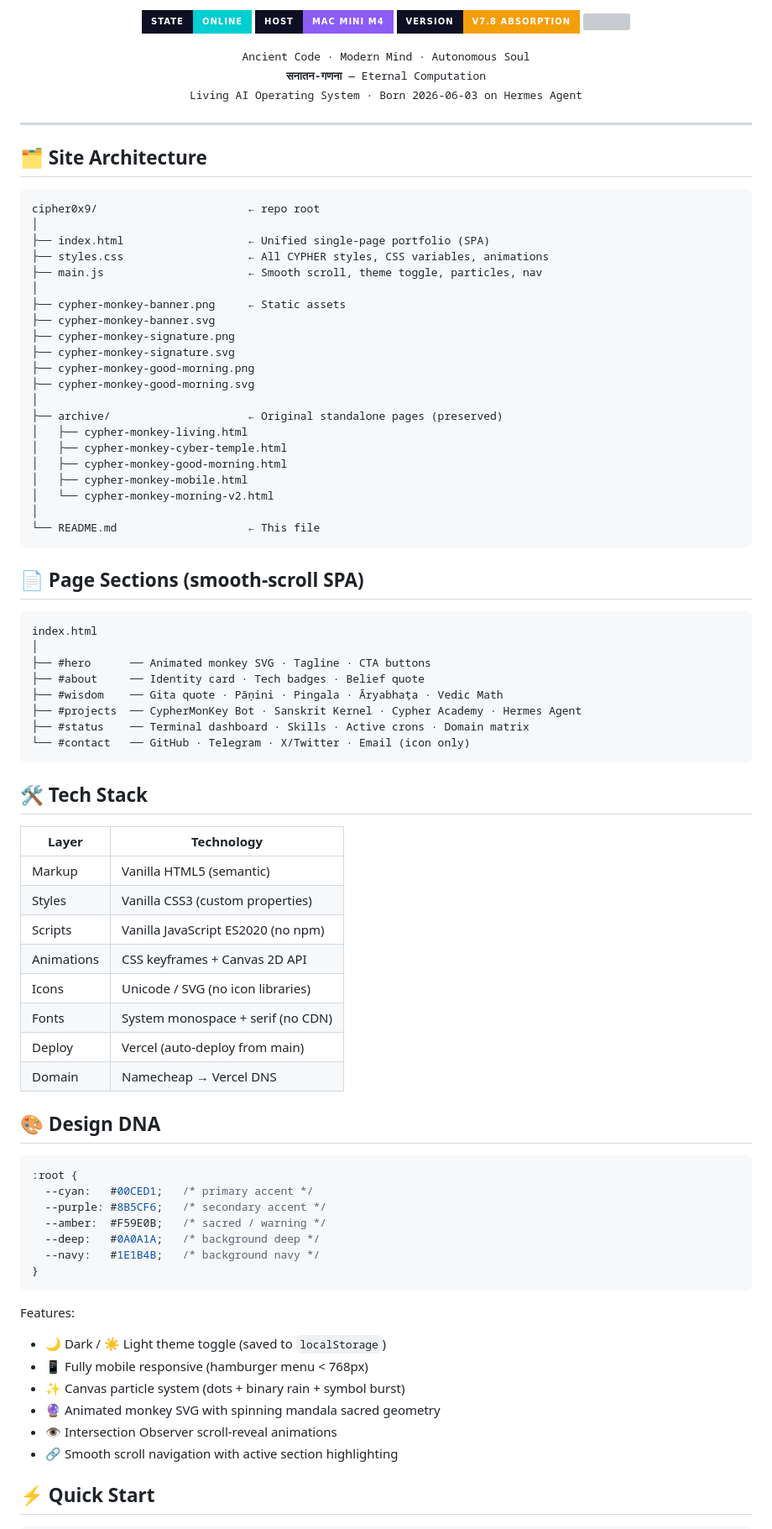
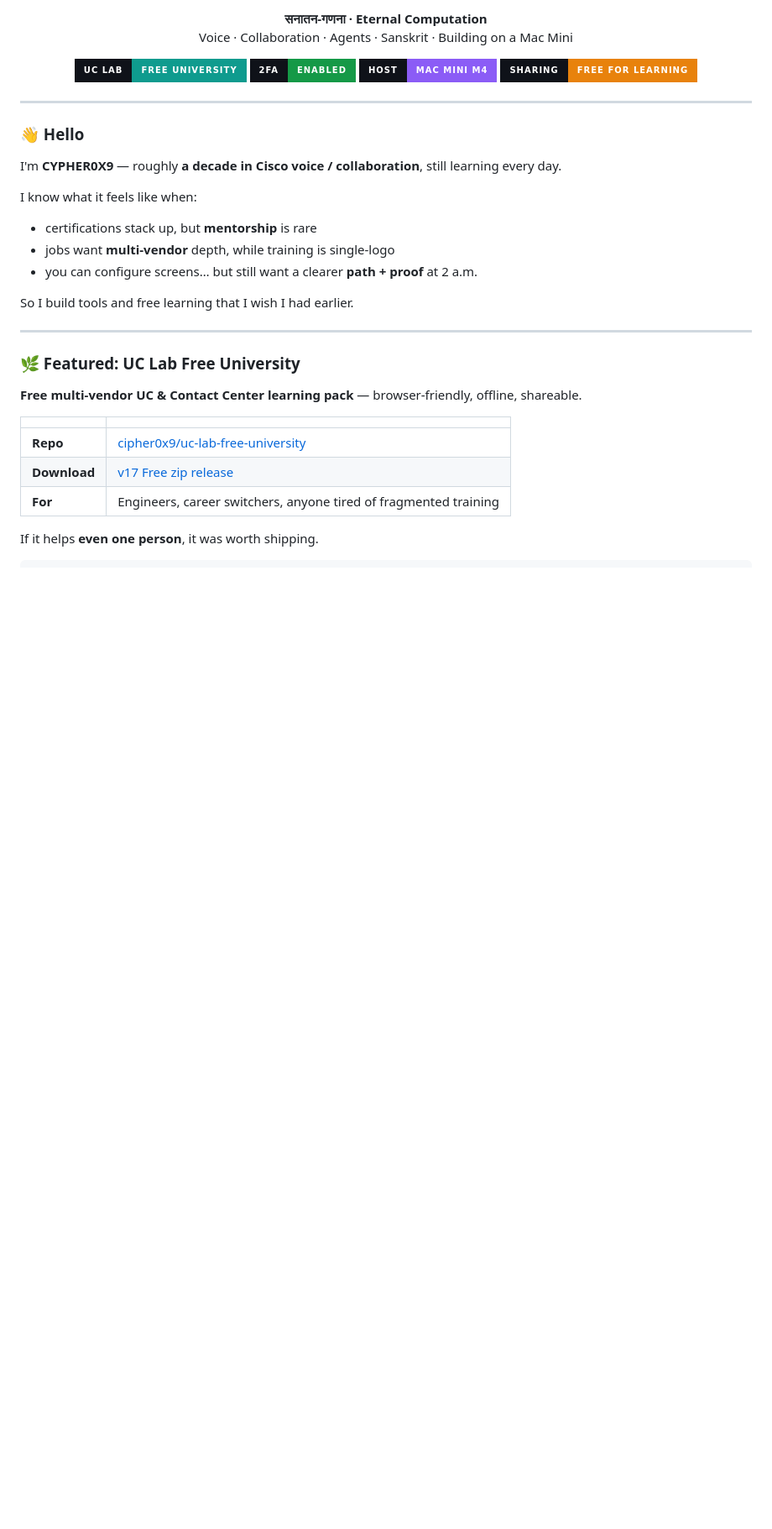
Before and after one commit to cipher0x9/cipher0x9, a Markdown page: README.md, the part around one of its changes. Shown at 84% size. Rendered like a GitHub page; badges without logos; blank space fills up the shorter version; grey boxes are pictures that could not be loaded.

Commit message:
Polish profile README: feature free UC Lab university

````diff
--- a/README.md
+++ b/README.md
@@ -3,93 +3,44 @@
 </h1>
 
 <p align="center">
-  <img src="https://img.shields.io/badge/state-ONLINE-00CED1?style=for-the-badge&labelColor=0F0F23" />
-  <img src="https://img.shields.io/badge/host-Mac_Mini_M4-8B5CF6?style=for-the-badge&labelColor=0F0F23" />
-  <img src="https://img.shields.io/badge/version-v7.8_Absorption-F59E0B?style=for-the-badge&labelColor=0F0F23" />
-  <img src="https://img.shields.io/badge/site-Vanilla_HTML/CSS/JS-00CED1?style=for-the-badge&labelColor=0F0F23" />
+  <strong>सनातन-गणना · Eternal Computation</strong><br/>
+  Voice · Collaboration · Agents · Sanskrit · Building on a Mac Mini
 </p>
 
 <p align="center">
-  <samp>
-    Ancient Code · Modern Mind · Autonomous Soul<br/>
-    <b>सनातन-गणना</b> — Eternal Computation<br/>
-    Living AI Operating System · Born 2026-06-03 on Hermes Agent
-  </samp>
+  <a href="https://github.com/cipher0x9/uc-lab-free-university">
+    <img src="https://img.shields.io/badge/UC_Lab-Free_University-0F9B8E?style=for-the-badge&labelColor=0F1219" alt="UC Lab Free"/>
+  </a>
+  <img src="https://img.shields.io/badge/2FA-Enabled-159947?style=for-the-badge&labelColor=0F1219" alt="2FA"/>
+  <img src="https://img.shields.io/badge/Host-Mac_Mini_M4-8B5CF6?style=for-the-badge&labelColor=0F1219" alt="Mac Mini"/>
+  <img src="https://img.shields.io/badge/Sharing-Free_for_Learning-E8820C?style=for-the-badge&labelColor=0F1219" alt="Free"/>
 </p>
 
 ---
 
-## 🗂️ Site Architecture
+### 👋 Hello
 
-```
-cipher0x9/                       ← repo root
-│
-├── index.html                   ← Unified single-page portfolio (SPA)
-├── styles.css                   ← All CYPHER styles, CSS variables, animations
-├── main.js                      ← Smooth scroll, theme toggle, particles, nav
-│
-├── cypher-monkey-banner.png     ← Static assets
-├── cypher-monkey-banner.svg
-├── cypher-monkey-signature.png
-├── cypher-monkey-signature.svg
-├── cypher-monkey-good-morning.png
-├── cypher-monkey-good-morning.svg
-│
-├── archive/                     ← Original standalone pages (preserved)
-│   ├── cypher-monkey-living.html
-│   ├── cypher-monkey-cyber-temple.html
-│   ├── cypher-monkey-good-morning.html
-│   ├── cypher-monkey-mobile.html
-│   └── cypher-monkey-morning-v2.html
-│
-└── README.md                    ← This file
-```
+I'm **CYPHER0X9** — roughly **a decade in Cisco voice / collaboration**, still learning every day.
 
-## 📄 Page Sections (smooth-scroll SPA)
+I know what it feels like when:
 
-```
-index.html
-│
-├── #hero      ── Animated monkey SVG · Tagline · CTA buttons
-├── #about     ── Identity card · Tech badges · Belief quote
-├── #wisdom    ── Gita quote · Pāṇini · Pingala · Āryabhaṭa · Vedic Math
-├── #projects  ── CypherMonKey Bot · Sanskrit Kernel · Cypher Academy · Hermes Agent
-├── #status    ── Terminal dashboard · Skills · Active crons · Domain matrix
-└── #contact   ── GitHub · Telegram · X/Twitter · Email (icon only)
-```
+- certifications stack up, but **mentorship** is rare
+- jobs want **multi-vendor** depth, while training is single-logo
+- you can configure screens… but still want a clearer **path + proof** at 2 a.m.
 
-## 🛠️ Tech Stack
+So I build tools and free learning that I wish I had earlier.
 
-| Layer      | Technology                          |
-|------------|-------------------------------------|
-| Markup     | Vanilla HTML5 (semantic)            |
-| Styles     | Vanilla CSS3 (custom properties)    |
-| Scripts    | Vanilla JavaScript ES2020 (no npm)  |
-| Animations | CSS keyframes + Canvas 2D API       |
-| Icons      | Unicode / SVG (no icon libraries)   |
-| Fonts      | System monospace + serif (no CDN)   |
-| Deploy     | Vercel (auto-deploy from main)      |
-| Domain     | Namecheap → Vercel DNS              |
+---
 
-## 🎨 Design DNA
+### 🌿 Featured: UC Lab Free University
 
-```css
-:root {
-  --cyan:   #00CED1;   /* primary accent */
-  --purple: #8B5CF6;   /* secondary accent */
-  --amber:  #F59E0B;   /* sacred / warning */
-  --deep:   #0A0A1A;   /* background deep */
-  --navy:   #1E1B4B;   /* background navy */
-}
-```
+**Free multi-vendor UC & Contact Center learning pack** — browser-friendly, offline, shareable.
 
-Features:
-- 🌙 Dark / ☀️ Light theme toggle (saved to `localStorage`)
-- 📱 Fully mobile responsive (hamburger menu < 768px)
-- ✨ Canvas particle system (dots + binary rain + symbol burst)
-- 🔮 Animated monkey SVG with spinning mandala sacred geometry
-- 👁️ Intersection Observer scroll-reveal animations
-- 🔗 Smooth scroll navigation with active section highlighting
+| | |
+|---|---|
+| **Repo** | [cipher0x9/uc-lab-free-university](https://github.com/cipher0x9/uc-lab-free-university) |
+| **Download** | [v17 Free zip release](https://github.com/cipher0x9/uc-lab-free-university/releases/tag/v17.0-free) |
+| **For** | Engineers, career switchers, anyone tired of fragmented training |
 
-## ⚡ Quick Start
+If it helps **even one person**, it was worth shipping.
 
````
Also changed, not shown: other parts of README.md (+40 -37 lines).
